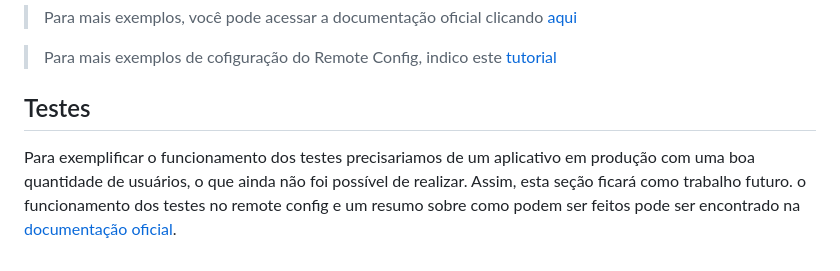
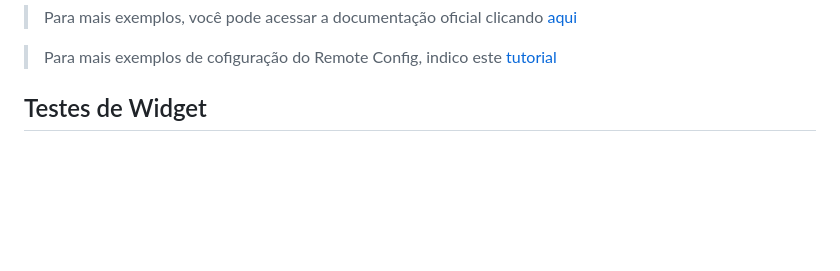
Before and after one commit to rafaelbraga/poc_remote_config, a Markdown page: README.md, the part around the change. Rendered like a GitHub page; blank space fills up the shorter version.

```diff
--- a/README.md
+++ b/README.md
@@ -58,6 +58,4 @@ Existem vários outros valores que as condições do firebase podem considerar,
 
 >Para mais exemplos de cofiguração do Remote Config, indico este [tutorial](https://www.youtube.com/watch?v=YqSS2mCIR8c&t=627s)
 
-## Testes
-
-Para exemplificar o funcionamento dos testes precisariamos de um aplicativo em produção com uma boa quantidade de usuários, o que ainda não foi possível de realizar. Assim, esta seção ficará como trabalho futuro. o funcionamento dos testes no remote config e um resumo sobre como podem ser feitos pode ser encontrado na [documentação oficial](https://firebase.google.com/docs/ab-testing?hl=pt-br).
+## Testes de Widget
```
